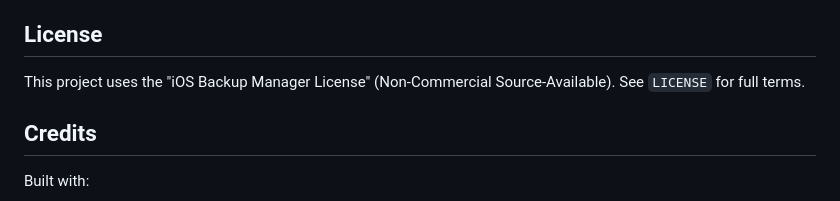
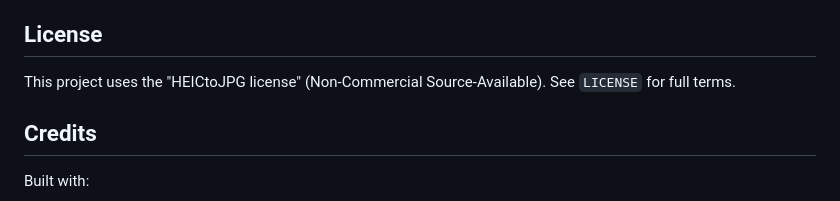
Before and after one commit to mcampetta/HEICtoJPG, a Markdown page: README.md, the part around the change. GitHub-like rendering.

```diff
--- a/README.md
+++ b/README.md
@@ -341,7 +341,7 @@ If you encounter issues:
 
 ## License
 
-This project uses the "iOS Backup Manager License" (Non-Commercial Source-Available).
+This project uses the "HEICtoJPG license" (Non-Commercial Source-Available).
 See `LICENSE` for full terms.
 
 ## Credits
```
